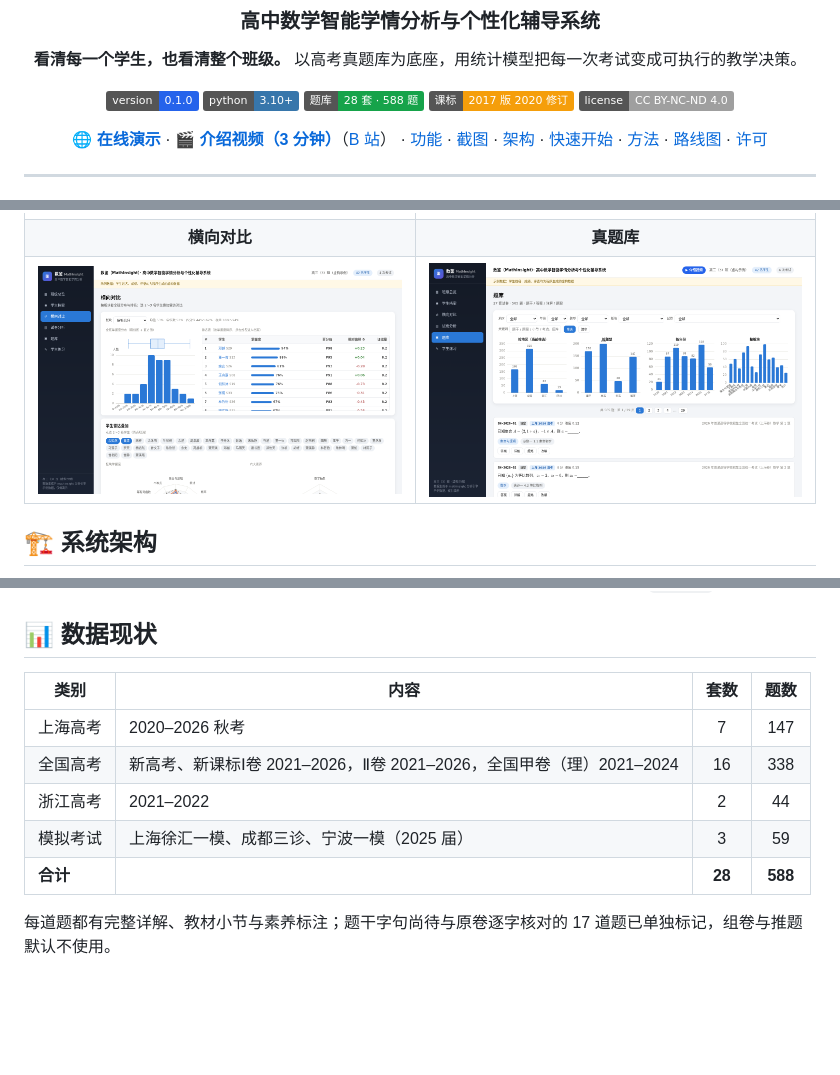
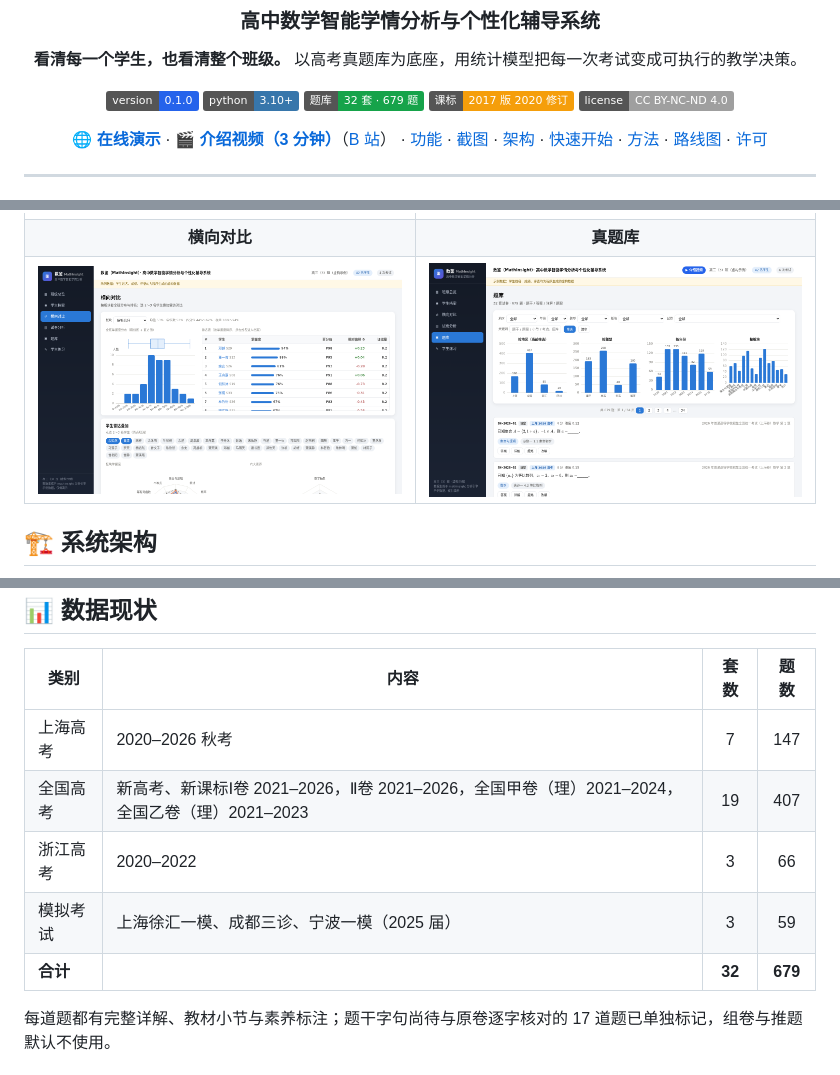
Before and after one commit to maxingan2412/MathInsight, a Markdown page: README.md, 3 parts joined by grey strips. GitHub-like rendering; pictures changed too: docs/screenshots/bank.png; badges without logos; blank space fills up the shorter version.

```diff
--- a/README.md
+++ b/README.md
@@ -10,7 +10,7 @@
 <p>
 <img alt="version" src="https://img.shields.io/badge/version-0.1.0-2563eb">
 <img alt="python" src="https://img.shields.io/badge/python-3.10%2B-3776ab">
-<img alt="questions" src="https://img.shields.io/badge/题库-28%20套%20·%20588%20题-16a34a">
+<img alt="questions" src="https://img.shields.io/badge/题库-32%20套%20·%20679%20题-16a34a">
 <img alt="curriculum" src="https://img.shields.io/badge/课标-2017%20版%202020%20修订-f59e0b">
 <img alt="license" src="https://img.shields.io/badge/license-CC%20BY--NC--ND%204.0-lightgrey">
 </p>
@@ -171,10 +171,10 @@ python -m mathinsight variants SH-2024-18 --level 拔高 --dry     # 查看变
 | 类别 | 内容 | 套数 | 题数 |
 |---|---|:---:|:---:|
 | 上海高考 | 2020–2026 秋考 | 7 | 147 |
-| 全国高考 | 新高考、新课标Ⅰ卷 2021–2026，Ⅱ卷 2021–2026，全国甲卷（理）2021–2024 | 16 | 338 |
-| 浙江高考 | 2021–2022 | 2 | 44 |
+| 全国高考 | 新高考、新课标Ⅰ卷 2021–2026，Ⅱ卷 2021–2026，全国甲卷（理）2021–2024，全国乙卷（理）2021–2023 | 19 | 407 |
+| 浙江高考 | 2020–2022 | 3 | 66 |
 | 模拟考试 | 上海徐汇一模、成都三诊、宁波一模（2025 届） | 3 | 59 |
-| **合计** | | **28** | **588** |
+| **合计** | | **32** | **679** |
 
 每道题都有完整详解、教材小节与素养标注；题干字句尚待与原卷逐字核对的 17 道题已单独标记，组卷与推题默认不使用。
 
```
Also changed, not shown: docs/screenshots/overview.png, 4 other files.
